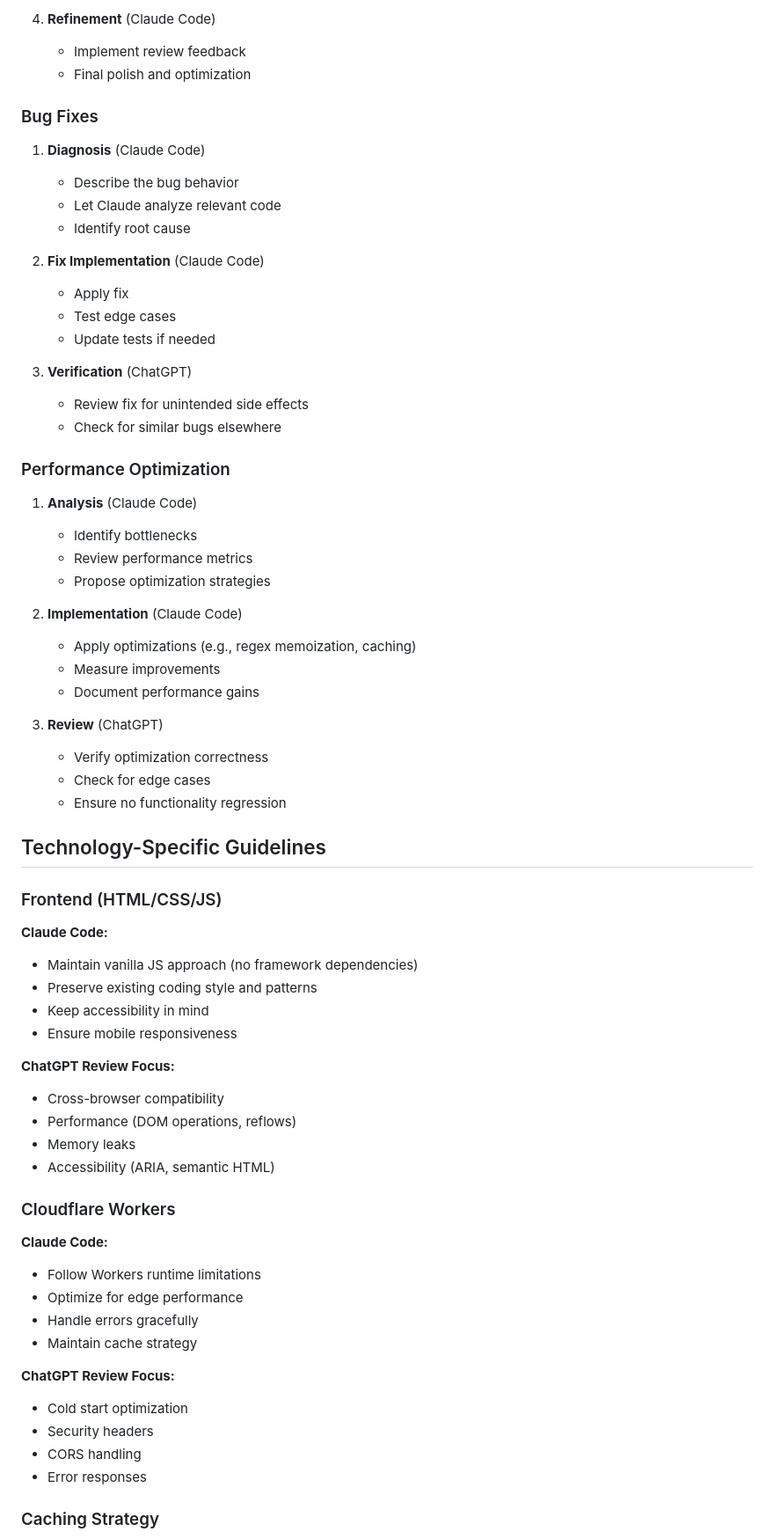
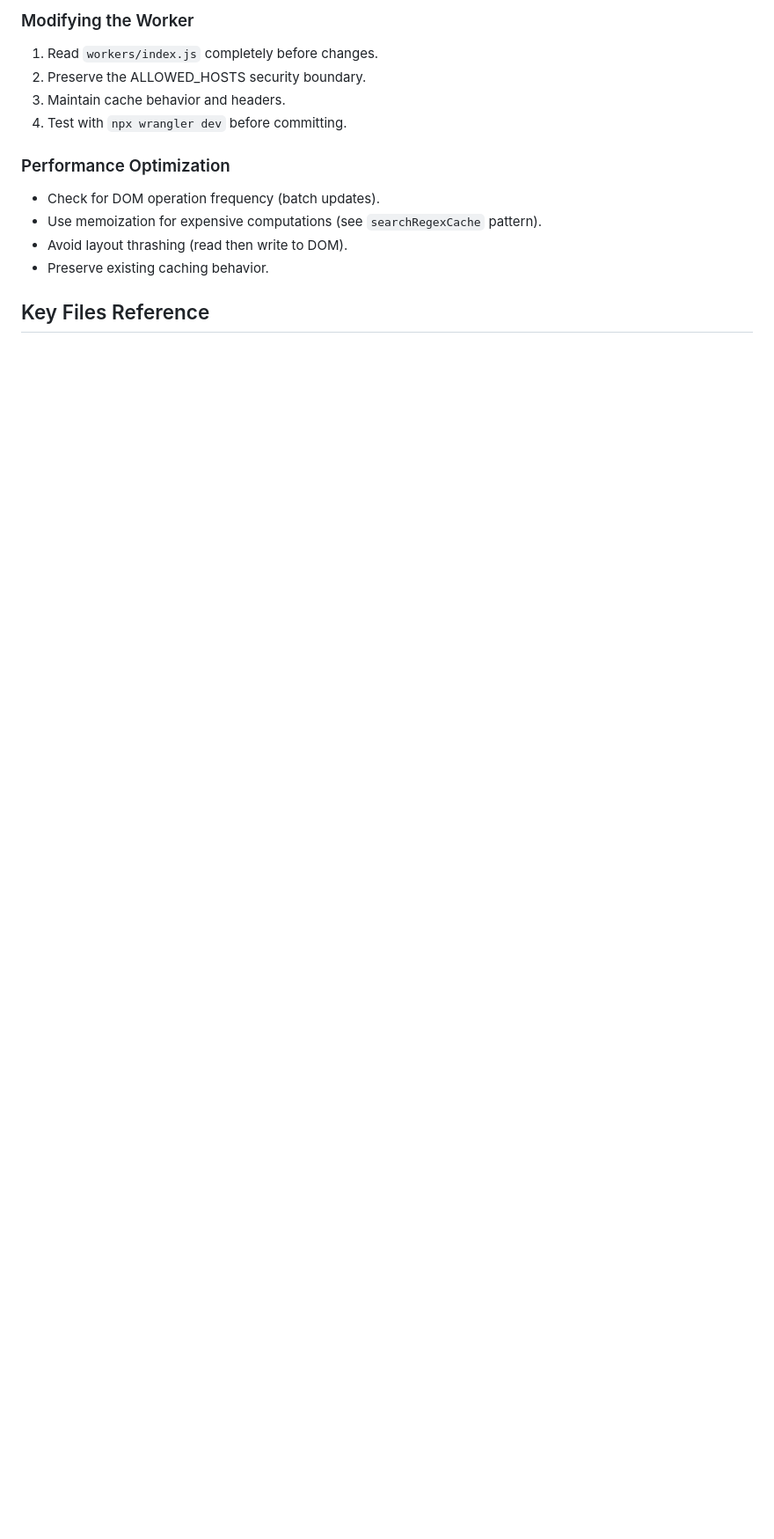
Before and after one commit to taylorjason/airbusdriver, a Markdown page: agents.md, the part around one of its changes. Shown at 88% size. Rendered like a GitHub page; blank space fills up the shorter version.

```diff
--- a/agents.md
+++ b/agents.md
@@ -114,69 +140,14 @@ claude
-4. **Refinement** (Claude Code)
-   - Implement review feedback
-   - Final polish and optimization
-
-### Bug Fixes
-
-1. **Diagnosis** (Claude Code)
-   - Describe the bug behavior
-   - Let Claude analyze relevant code
-   - Identify root cause
-
-2. **Fix Implementation** (Claude Code)
-   - Apply fix
-   - Test edge cases
-   - Update tests if needed
-
-3. **Verification** (ChatGPT)
-   - Review fix for unintended side effects
-   - Check for similar bugs elsewhere
+### Modifying the Worker
+1. Read `workers/index.js` completely before changes.
+2. Preserve the ALLOWED_HOSTS security boundary.
+3. Maintain cache behavior and headers.
+4. Test with `npx wrangler dev` before committing.
 
 ### Performance Optimization
+- Check for DOM operation frequency (batch updates).
+- Use memoization for expensive computations (see `searchRegexCache` pattern).
+- Avoid layout thrashing (read then write to DOM).
+- Preserve existing caching behavior.
 
-1. **Analysis** (Claude Code)
-   - Identify bottlenecks
-   - Review performance metrics
-   - Propose optimization strategies
+## Key Files Reference
 
-2. **Implementation** (Claude Code)
-   - Apply optimizations (e.g., regex memoization, caching)
-   - Measure improvements
-   - Document performance gains
-
-3. **Review** (ChatGPT)
-   - Verify optimization correctness
-   - Check for edge cases
-   - Ensure no functionality regression
-
-## Technology-Specific Guidelines
-
-### Frontend (HTML/CSS/JS)
-
-**Claude Code:**
-- Maintain vanilla JS approach (no framework dependencies)
-- Preserve existing coding style and patterns
-- Keep accessibility in mind
-- Ensure mobile responsiveness
-
-**ChatGPT Review Focus:**
-- Cross-browser compatibility
-- Performance (DOM operations, reflows)
-- Memory leaks
-- Accessibility (ARIA, semantic HTML)
-
-### Cloudflare Workers
-
-**Claude Code:**
-- Follow Workers runtime limitations
-- Optimize for edge performance
-- Handle errors gracefully
-- Maintain cache strategy
-
-**ChatGPT Review Focus:**
-- Cold start optimization
-- Security headers
-- CORS handling
-- Error responses
-
-### Caching Strategy
-
```
Also changed, not shown: other parts of agents.md (+126 -206 lines).
